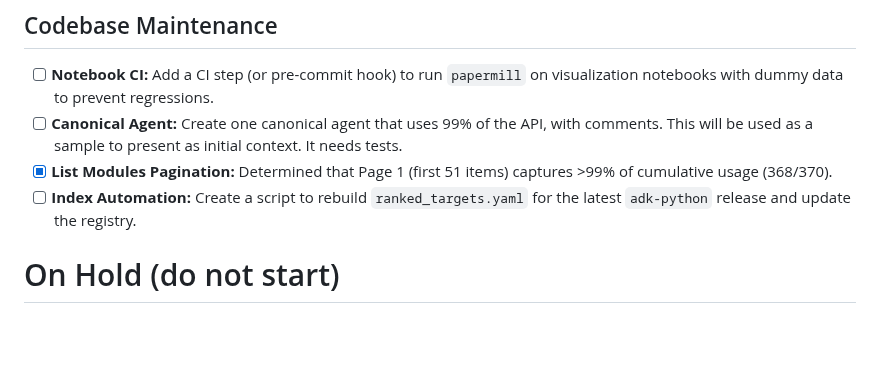
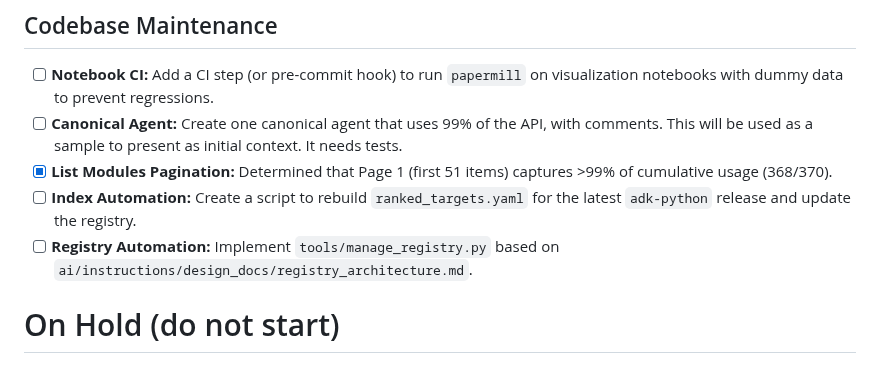
Before and after one commit to ivanmkc/agent-generator, a Markdown page: TODO.md, the part around the change. Rendered like a GitHub page; blank space fills up the shorter version.

Commit message:
docs: add registry architecture design doc
- Create ai/instructions/design_docs/registry_architecture.md detailing the multi-version registry schema.

- Update TODO.md to track the implementation.

- Remove temporary REGISTRY_PROPOSAL.md.

```diff
--- a/TODO.md
+++ b/TODO.md
@@ -31,6 +31,7 @@
 - [ ] **Canonical Agent:** Create one canonical agent that uses 99% of the API, with comments. This will be used as a sample to present as initial context. It needs tests.
 - [x] **List Modules Pagination:** Determined that Page 1 (first 51 items) captures >99% of cumulative usage (368/370).
 - [ ] **Index Automation:** Create a script to rebuild `ranked_targets.yaml` for the latest `adk-python` release and update the registry.
+- [ ] **Registry Automation:** Implement `tools/manage_registry.py` based on `ai/instructions/design_docs/registry_architecture.md`.
 
 # On Hold (do not start)
 
```
Also changed, not shown: 1 other file.
